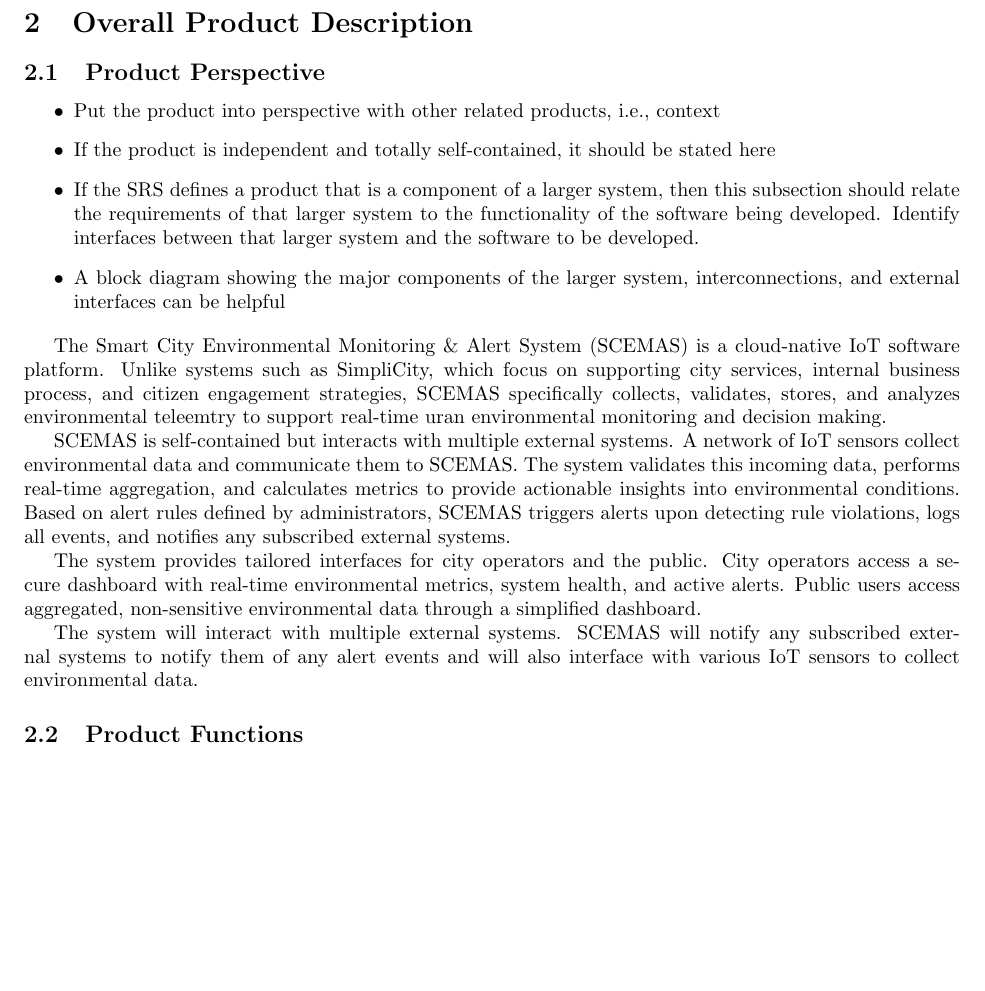
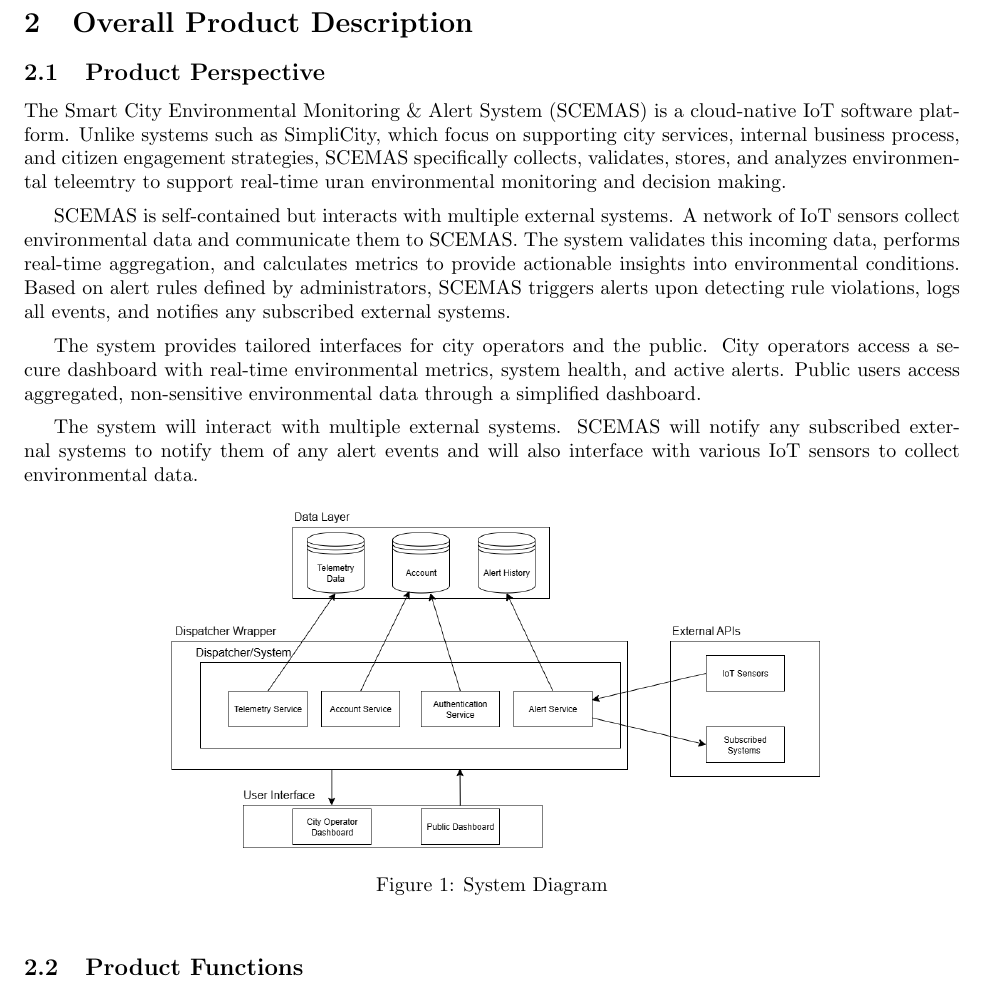
Before and after one commit to rv810/3A04-T02-Team3, a LaTeX document (SE3A04_D1_Template.tex, which reads SE3A04_D1_Product.tex): part of page 3 of 10, cut so that both start at the same text, the shorter picture padded with empty space. Compiled offline with pdfLaTeX.

Commit message:
added block diagram to 2.1

```diff
--- a/SE3A04_D1_Product.tex
+++ b/SE3A04_D1_Product.tex
@@ -4,10 +4,4 @@
 \subsection{Product Perspective}
 \label{sub:product_perspective}
 % Begin SubSection
-\begin{itemize}
-	\item Put the product into perspective with other related products, i.e., context
-	\item If the product is independent and totally self-contained, it should be stated here
-	\item If the SRS defines a product that is a component of a larger system, then this subsection should relate the requirements of that larger system to the functionality of the software being developed. Identify interfaces between that larger system and the software to be developed.
-	\item A block diagram showing the major components of the larger system, interconnections, and external interfaces can be helpful
-\end{itemize}
 
@@ -15,9 +8,18 @@ The Smart City Environmental Monitoring \& Alert System (SCEMAS) is a cloud-nati
 
+\indent The Smart City Environmental Monitoring \& Alert System (SCEMAS) is a cloud-native IoT software platform. Unlike systems such as SimpliCity, which focus on supporting city services, internal business process, and citizen engagement strategies, SCEMAS specifically collects, validates, stores, and analyzes environmental teleemtry to support real-time uran environmental monitoring and decision making.
+
+\vspace{0.5em}
 
 SCEMAS is self-contained but interacts with multiple external systems. A network of IoT sensors collect environmental data and communicate them to SCEMAS. The system validates this incoming data, performs real-time aggregation, and calculates metrics to provide actionable insights into environmental conditions. Based on alert rules defined by administrators, SCEMAS triggers alerts upon detecting rule violations, logs all events, and notifies any subscribed external systems.
 
+\vspace{0.5em}
 
 The system provides tailored interfaces for city operators and the public. City operators access a secure dashboard with real-time environmental metrics, system health, and active alerts. Public users access aggregated, non-sensitive environmental data through a simplified dashboard.
 
+\vspace{0.5em}
 
 The system will interact with multiple external systems. SCEMAS will notify any subscribed external systems to notify them of any alert events and will also interface with various IoT sensors to collect environmental data.
+
+
+\begin{figure}[h!]
+    \centering
```
Also changed, not shown: BlockDiagram.drawio.png (added), SE3A04_D1_Product.tex (4 more changed lines).
